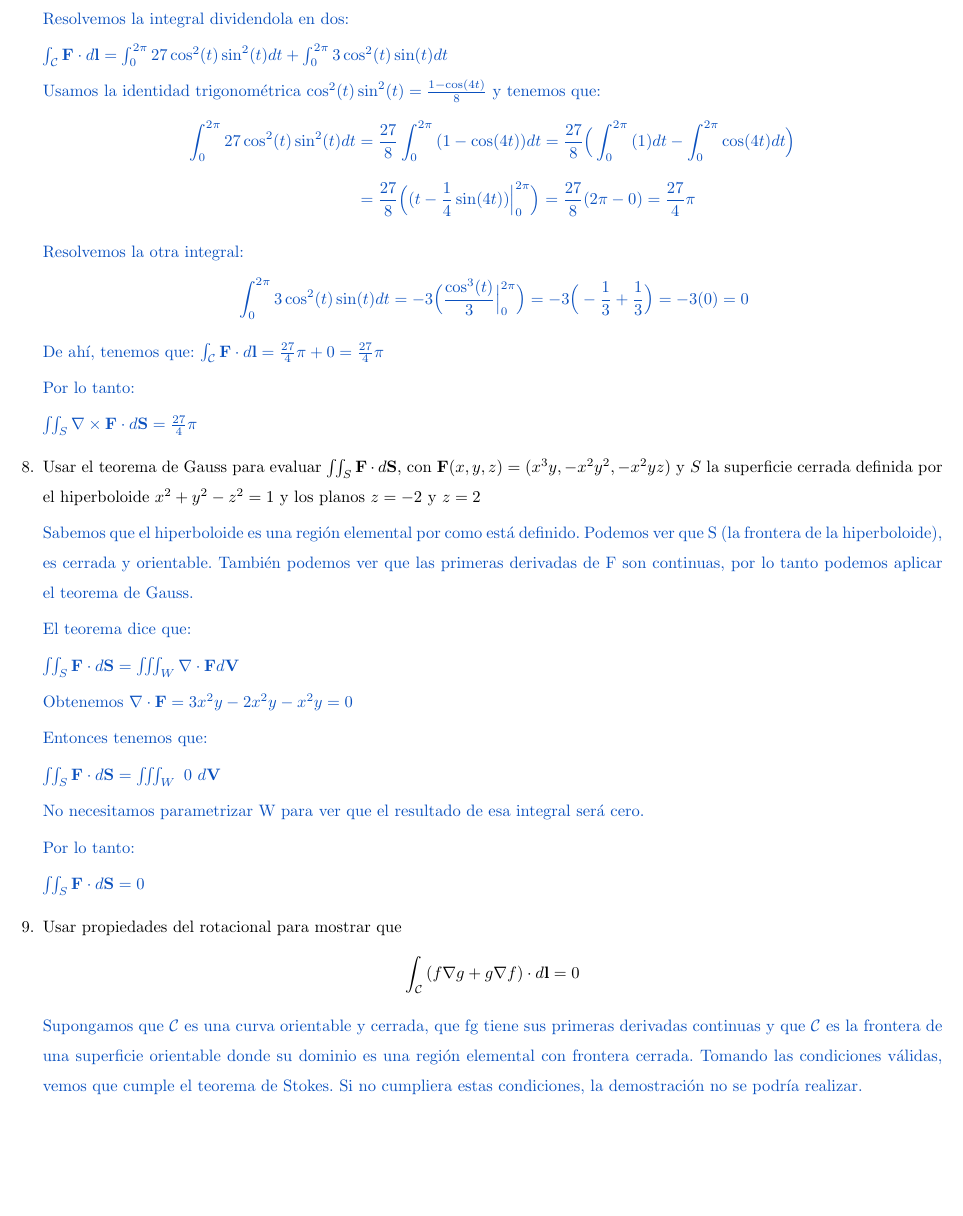
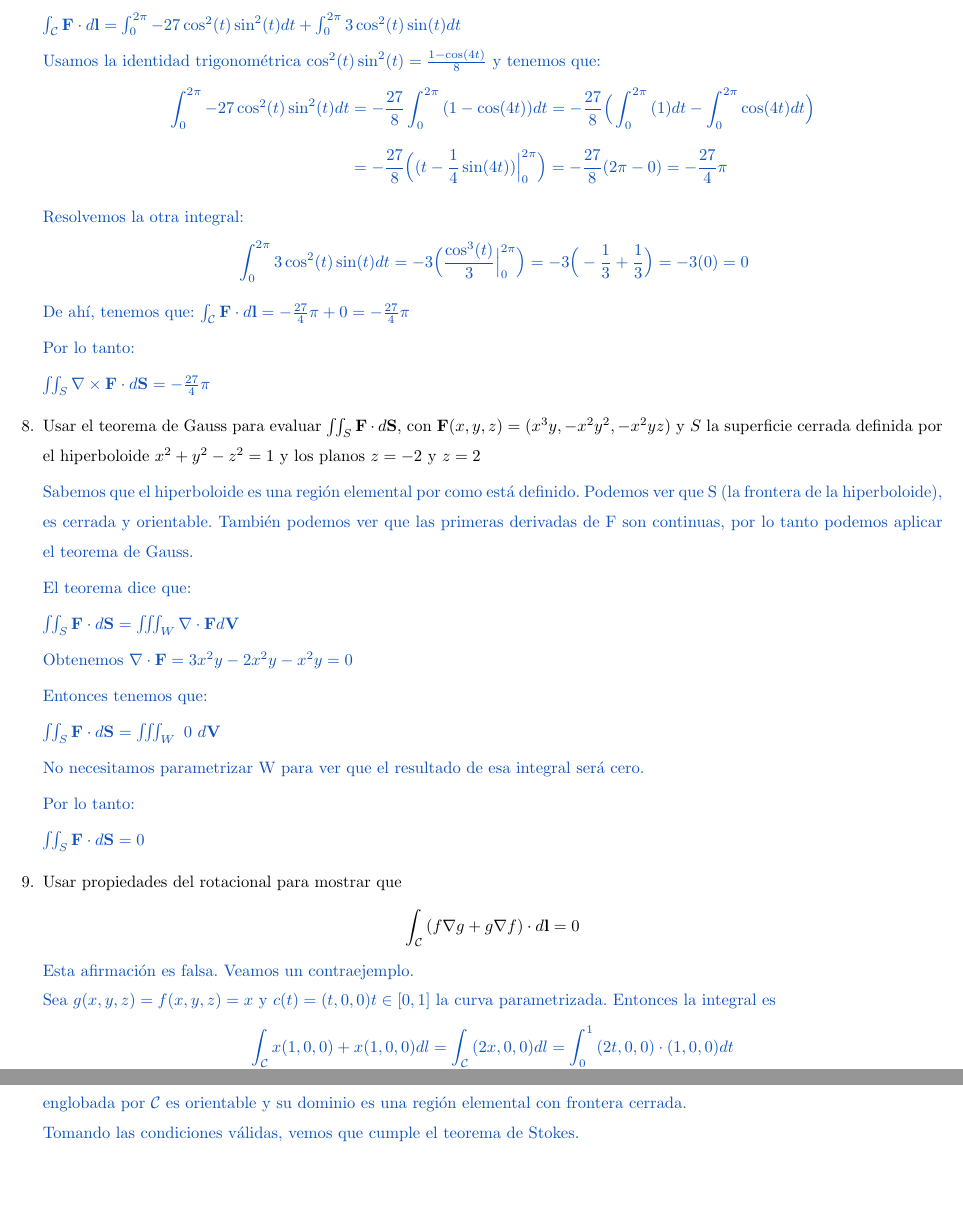
Before and after one commit to MatematicasAplicadas/Tarea-III, a LaTeX problem sheet (tarea3.tex): part of page 5 of 6 before the commit and two parts of pages 5 and 6 of 6 after it, the two joined at a grey line, cut at the place of the change. Compiled offline with pdfLaTeX.

Commit message:
Corrigiendo errores de signo en 7 y añadiendo un contraejemplo en el 9

```diff
--- a/tarea3.tex
+++ b/tarea3.tex
@@ -549,11 +553,11 @@
             \end{align*}
 
 		De ahí, tenemos que:
-		$\int_{\mathcal{C}} \mathbf{F} \cdot d\mathbf{l} = \frac{27}{4}\pi + 0 = \frac{27}{4}\pi$
+		$\int_{\mathcal{C}} \mathbf{F} \cdot d\mathbf{l} = -\frac{27}{4}\pi + 0 = -\frac{27}{4}\pi$
 
 		Por lo tanto:
 
-		$\iint_{S} \nabla \times \mathbf{F} \cdot d\mathbf{S} = \frac{27}{4}\pi$
+		$\iint_{S} \nabla \times \mathbf{F} \cdot d\mathbf{S} = -\frac{27}{4}\pi$
 
         }
 
@@ -590,11 +594,22 @@
             \[
                 \int_{\mathcal{C}} {{\left(f \nabla g + g \nabla f\right)} \cdot d\mathbf{l}} = 0
             \]
-
-
             \color{azul}
-
-            Supongamos que $\mathcal{C}$ es una curva orientable y cerrada, que fg tiene sus primeras derivadas continuas y que $\mathcal{C}$ es la frontera de una superficie orientable donde su dominio es una región elemental con frontera cerrada. Tomando las condiciones válidas, vemos que cumple el teorema de Stokes. Si no cumpliera estas condiciones, la demostración no se podría realizar.
+            Esta afirmación es falsa. Veamos un contraejemplo.\\
+            Sea $g(x, y, z) = f(x, y, z) = x$ y $c(t) = (t, 0, 0) t\in [0, 1]$ la
+            curva parametrizada.
+            Entonces la integral es
+            \begin{align*}
+                \int_{\mathcal{C}}{x(1, 0, 0) + x(1, 0, 0)dl} &= \int_{\mathcal{C}}{(2x, 0, 0)dl}
+                = \int_{0}^{1}{(2t, 0, 0)\cdot (1, 0, 0)dt} \\
+                &= \int_{0}^{1}{2tdt}  = t^{2} \Big |_{0}^{1} = 1^{2} - 0^{2} \\
+                &= 1 \neq 0
+            \end{align*}
+            Pero supongamos que $\mathcal{C}$ es una curva orientable y cerrada,
+            que $fg$ tiene sus primeras derivadas continuas y que la
+            superficie englobada por $\mathcal{C}$ es orientable y su dominio es
+            una región elemental con frontera cerrada.\\
+            Tomando las condiciones válidas, vemos que cumple el teorema de Stokes.
 
             \begin{align*}
                 \int_{\mathcal{C}} {{\left(f \nabla g + g \nabla f\right)}\ \cdot d\mathbf{l}}
```
Also changed, not shown: tarea3.tex (22 more changed lines).
